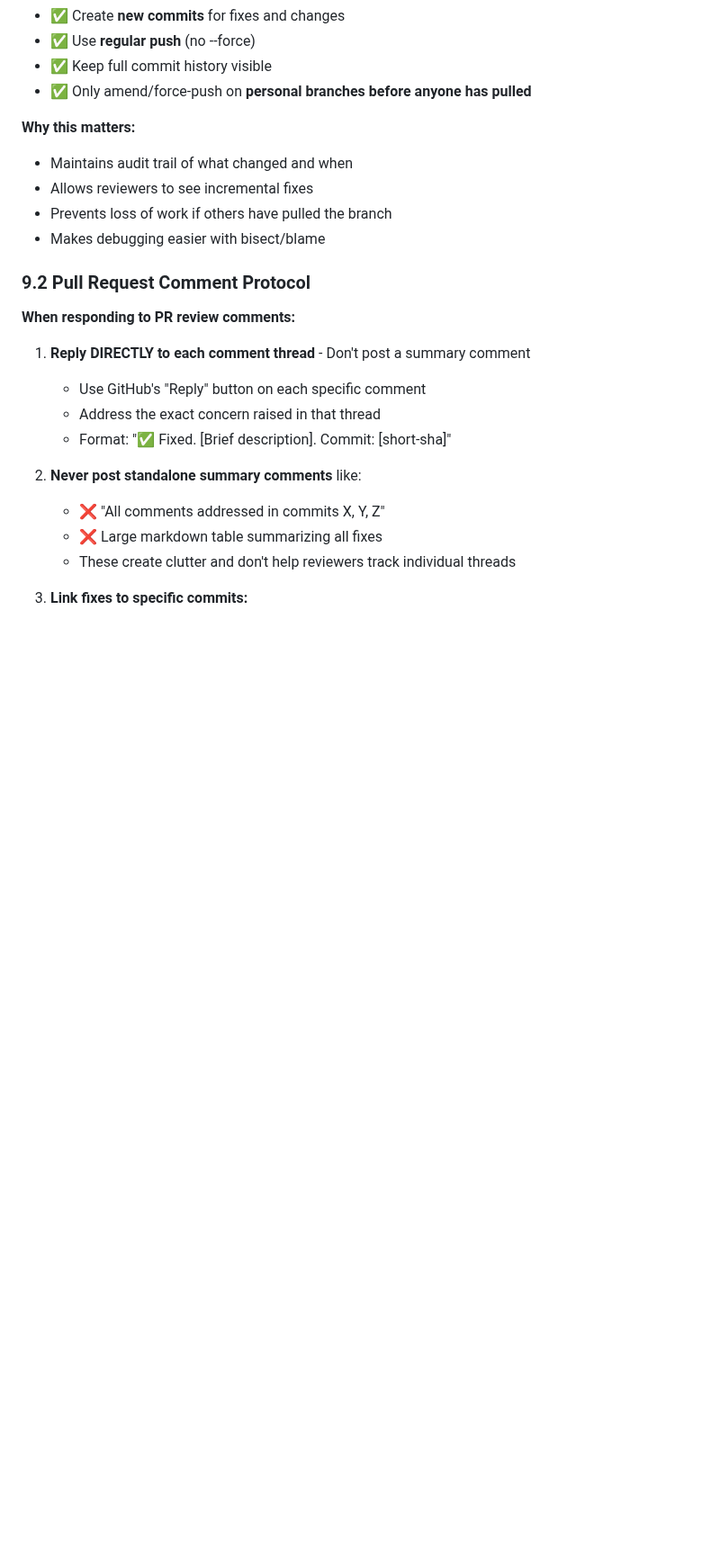
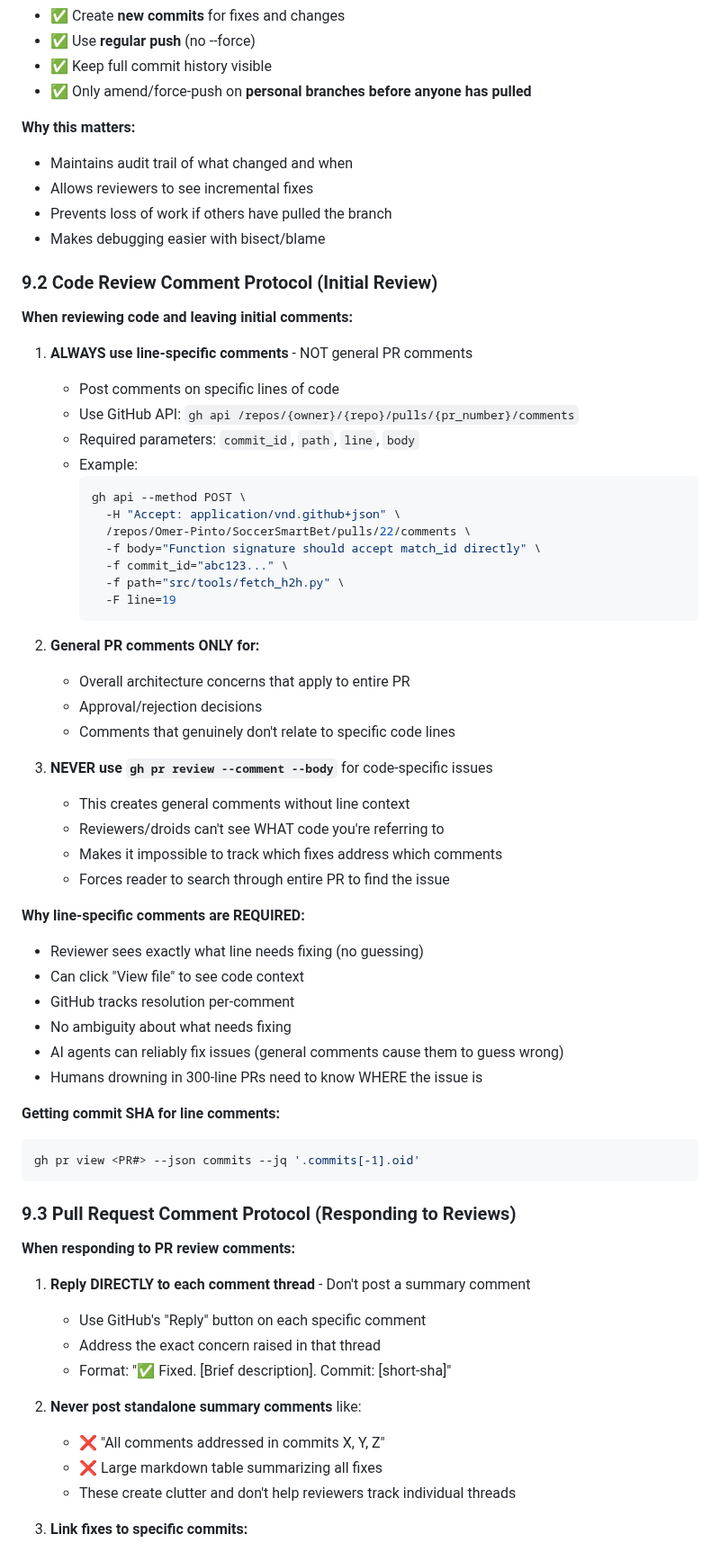
Before and after one commit to Omer-Pinto/SoccerSmartBet, a Markdown page: agents.md, the part around one of its changes. Shown at 90% size. Drawn GitHub-style; blank space fills up the shorter version.

Commit message:
[Docs] Add Code Review Comment Protocol section to agents.md
- Add new section 9.2: Code Review Comment Protocol (Initial Review)
- Emphasize ALWAYS use line-specific comments, not general PR comments
- Explain why: AI agents can't fix from general comments, humans drown in large PRs
- Provide example of gh api command for line-specific comments
- Renumber subsequent sections (9.2→9.3, 9.3→9.4, etc.)

This addresses repeated issue of leaving general comments instead of punctual line-specific ones.

````diff
--- a/agents.md
+++ b/agents.md
@@ -240,7 +240,50 @@ Keep code modular so these can be swapped later.
 - Prevents loss of work if others have pulled the branch
 - Makes debugging easier with bisect/blame
 
-### 9.2 Pull Request Comment Protocol
+### 9.2 Code Review Comment Protocol (Initial Review)
+
+**When reviewing code and leaving initial comments:**
+
+1. **ALWAYS use line-specific comments** - NOT general PR comments
+   - Post comments on specific lines of code
+   - Use GitHub API: `gh api /repos/{owner}/{repo}/pulls/{pr_number}/comments`
+   - Required parameters: `commit_id`, `path`, `line`, `body`
+   - Example:
+     ```bash
+     gh api --method POST \
+       -H "Accept: application/vnd.github+json" \
+       /repos/Omer-Pinto/SoccerSmartBet/pulls/22/comments \
+       -f body="Function signature should accept match_id directly" \
+       -f commit_id="abc123..." \
+       -f path="src/tools/fetch_h2h.py" \
+       -F line=19
+     ```
+
+2. **General PR comments ONLY for:**
+   - Overall architecture concerns that apply to entire PR
+   - Approval/rejection decisions
+   - Comments that genuinely don't relate to specific code lines
+
+3. **NEVER use `gh pr review --comment --body`** for code-specific issues
+   - This creates general comments without line context
+   - Reviewers/droids can't see WHAT code you're referring to
+   - Makes it impossible to track which fixes address which comments
+   - Forces reader to search through entire PR to find the issue
+
+**Why line-specific comments are REQUIRED:**
+- Reviewer sees exactly what line needs fixing (no guessing)
+- Can click "View file" to see code context
+- GitHub tracks resolution per-comment
+- No ambiguity about what needs fixing
+- AI agents can reliably fix issues (general comments cause them to guess wrong)
+- Humans drowning in 300-line PRs need to know WHERE the issue is
+
+**Getting commit SHA for line comments:**
+```bash
+gh pr view <PR#> --json commits --jq '.commits[-1].oid'
+```
+
+### 9.3 Pull Request Comment Protocol (Responding to Reviews)
 
 **When responding to PR review comments:**
 
````
Also changed, not shown: other parts of agents.md (+5 -5 lines).
